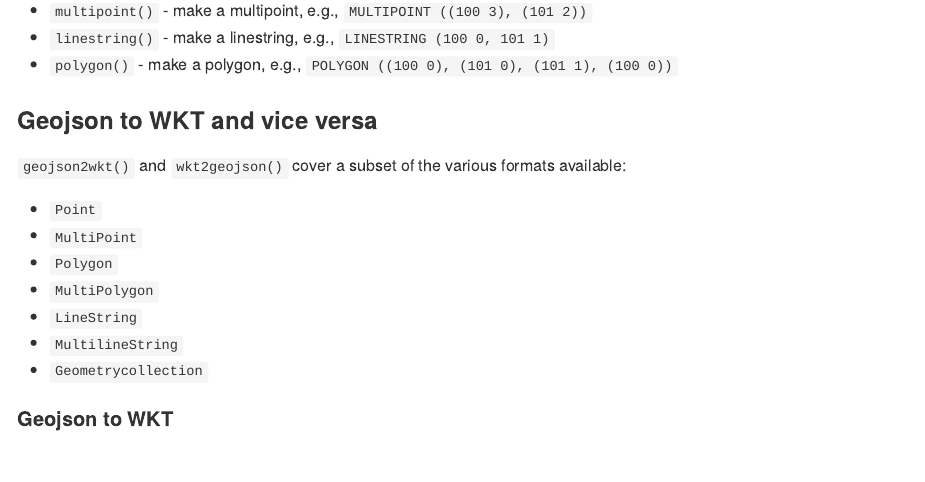
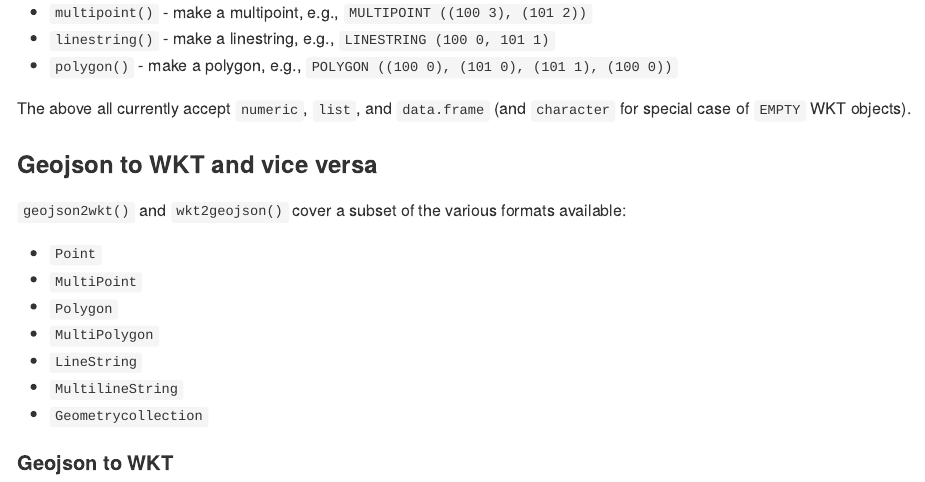
Before and after one commit to ropensci-archive/wellknown, an R Markdown document (README.Rmd): the page in a window 1100 px wide, from 420 px down before the commit and from 390 px down after it, so that both start at the same text. The pictures show the output file README.md that the author committed with the source, drawn offline in the style of GitHub; long lines of code are wrapped; badge pictures from the web are left out.

Commit message:
updated readme with note about empty wkt strings, #10

```diff
--- a/README.Rmd
+++ b/README.Rmd
@@ -29,7 +29,8 @@ There's a family of functions that make it easy to go from familiar R objects li
 * `linestring()` - make a linestring, e.g., `LINESTRING (100 0, 101 1)`
 * `polygon()` - make a polygon, e.g., `POLYGON ((100 0), (101 0), (101 1), (100 0))`
 
-The above all currently accept `numeric`, `list`, and `data.frame`.
+The above all currently accept `numeric`, `list`, and `data.frame` (and `character` for special
+case of `EMPTY` WKT objects).
 
 ### Geojson to WKT and vice versa
 
```
Also changed, not shown: README.md.
